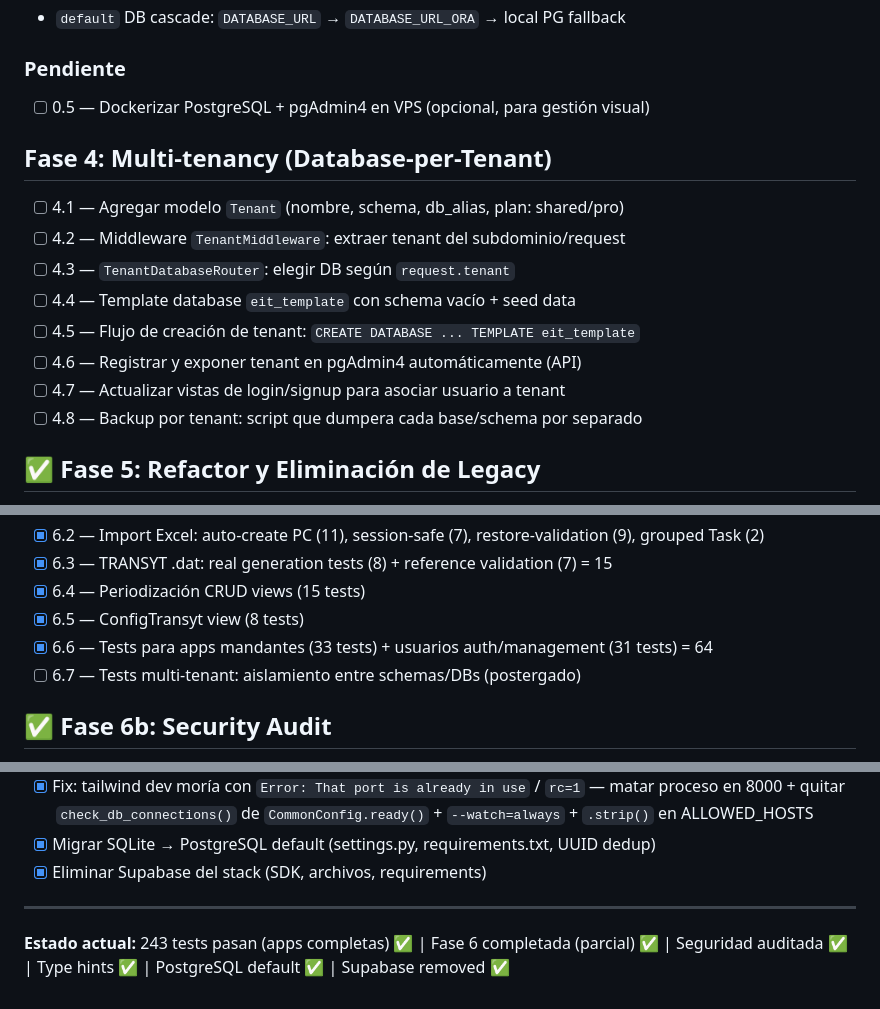
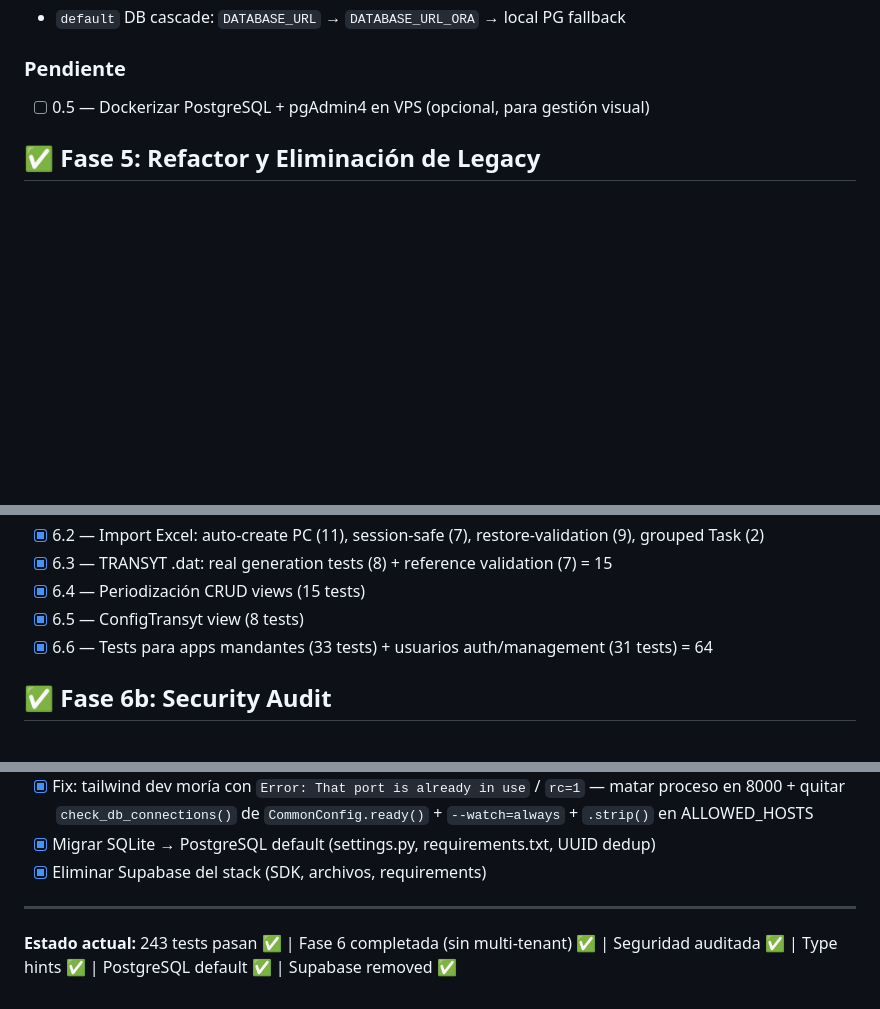
Before and after one commit to rroldanb/eitapp, a Markdown page: TODO.md, 3 parts joined by grey strips. Drawn GitHub-style; blank space fills up the shorter version.

```diff
--- a/TODO.md
+++ b/TODO.md
@@ -41,17 +41,6 @@
 ### Pendiente
 - [ ] 0.5 — Dockerizar PostgreSQL + pgAdmin4 en VPS (opcional, para gestión visual)
 
-## Fase 4: Multi-tenancy (Database-per-Tenant)
-
-- [ ] 4.1 — Agregar modelo `Tenant` (nombre, schema, db_alias, plan: shared/pro)
-- [ ] 4.2 — Middleware `TenantMiddleware`: extraer tenant del subdominio/request
-- [ ] 4.3 — `TenantDatabaseRouter`: elegir DB según `request.tenant`
-- [ ] 4.4 — Template database `eit_template` con schema vacío + seed data
-- [ ] 4.5 — Flujo de creación de tenant: `CREATE DATABASE ... TEMPLATE eit_template`
-- [ ] 4.6 — Registrar y exponer tenant en pgAdmin4 automáticamente (API)
-- [ ] 4.7 — Actualizar vistas de login/signup para asociar usuario a tenant
-- [ ] 4.8 — Backup por tenant: script que dumpera cada base/schema por separado
-
 ## ✅ Fase 5: Refactor y Eliminación de Legacy
 - [x] 5.0 — Eliminar `apps/imagenes/utils/supabase_client.py` (legacy)
 - [x] 5.0b — Eliminar management command `migrate_supabase_images.py` (one-time)
@@ -76,8 +65,6 @@
 - [x] 6.4 — Periodización CRUD views (15 tests)
 - [x] 6.5 — ConfigTransyt view (8 tests)
 - [x] 6.6 — Tests para apps mandantes (33 tests) + usuarios auth/management (31 tests) = 64
-- [ ] 6.7 — Tests multi-tenant: aislamiento entre schemas/DBs (postergado)
-
 ## ✅ Fase 6b: Security Audit
 
 - [x] 6b.1 — Agregar `@login_required` a 8 views de mandantes que estaban expuestas
@@ -118,4 +104,4 @@
 
 ---
 
-**Estado actual:** 243 tests pasan (apps completas) ✅ | Fase 6 completada (parcial) ✅ | Seguridad auditada ✅ | Type hints ✅ | PostgreSQL default ✅ | Supabase removed ✅
+**Estado actual:** 243 tests pasan ✅ | Fase 6 completada (sin multi-tenant) ✅ | Seguridad auditada ✅ | Type hints ✅ | PostgreSQL default ✅ | Supabase removed ✅
```
Also changed, not shown: other parts of TODO.md (+0 -1 lines), README.md (+0 -33 lines).
